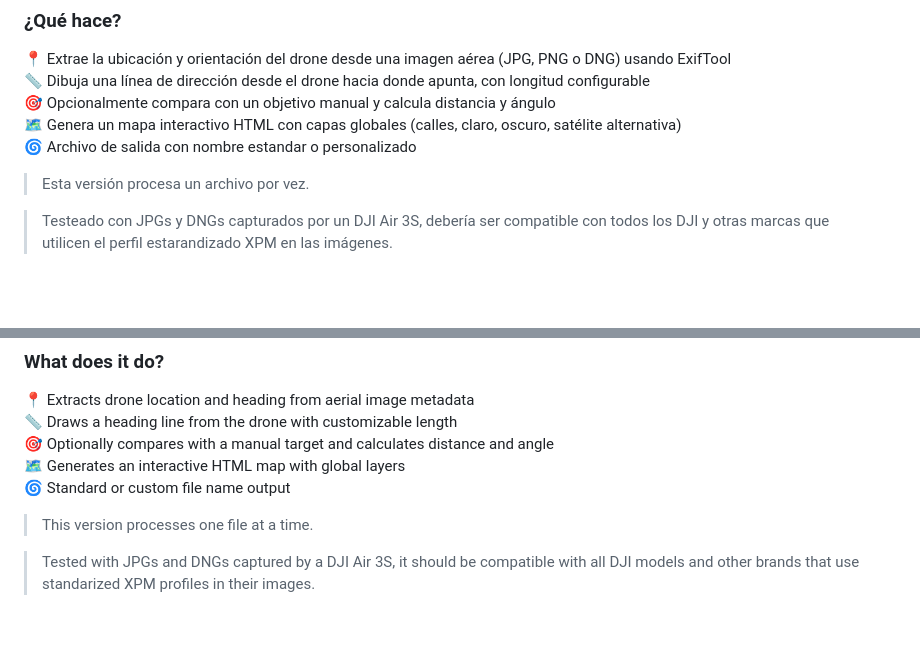
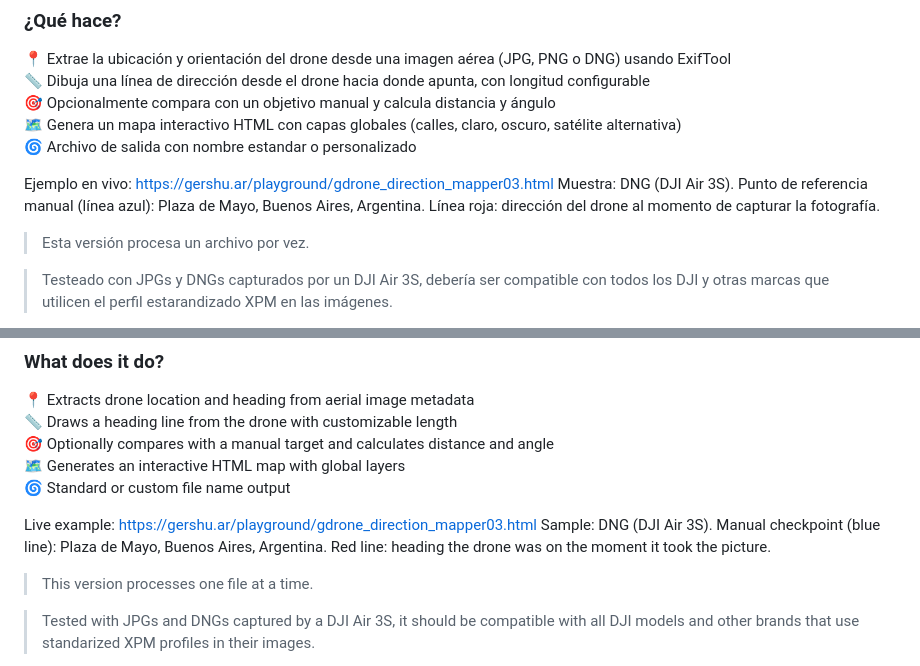
Before and after one commit to uday6725/gDroneMapper, a Markdown page: README.md, 2 parts joined by grey strips. Drawn GitHub-style; blank space fills up the shorter version.

```diff
--- a/README.md
+++ b/README.md
@@ -7,6 +7,9 @@ Version 0.3
 🎯 Opcionalmente compara con un objetivo manual y calcula distancia y ángulo<br>
 🗺️ Genera un mapa interactivo HTML con capas globales (calles, claro, oscuro, satélite alternativa)<br>
 🌀 Archivo de salida con nombre estandar o personalizado
+
+Ejemplo en vivo: https://gershu.ar/playground/gdrone_direction_mapper03.html
+Muestra: DNG (DJI Air 3S).  Punto de referencia manual (línea azul): Plaza de Mayo, Buenos Aires, Argentina.  Línea roja: dirección del drone al momento de capturar la fotografía.
 
 > Esta versión procesa un archivo por vez.
 
@@ -66,6 +69,9 @@ Version 0.3
 🗺️ Generates an interactive HTML map with global layers<br>
 🌀 Standard or custom file name output
 
+Live example: https://gershu.ar/playground/gdrone_direction_mapper03.html
+Sample: DNG (DJI Air 3S).  Manual checkpoint (blue line): Plaza de Mayo, Buenos Aires, Argentina.  Red line: heading the drone was on the moment it took the picture.
+
 > This version processes one file at a time.
 
 > Tested with JPGs and DNGs captured by a DJI Air 3S, it should be compatible with all DJI models and other brands that use standarized XPM profiles in their images.
```
